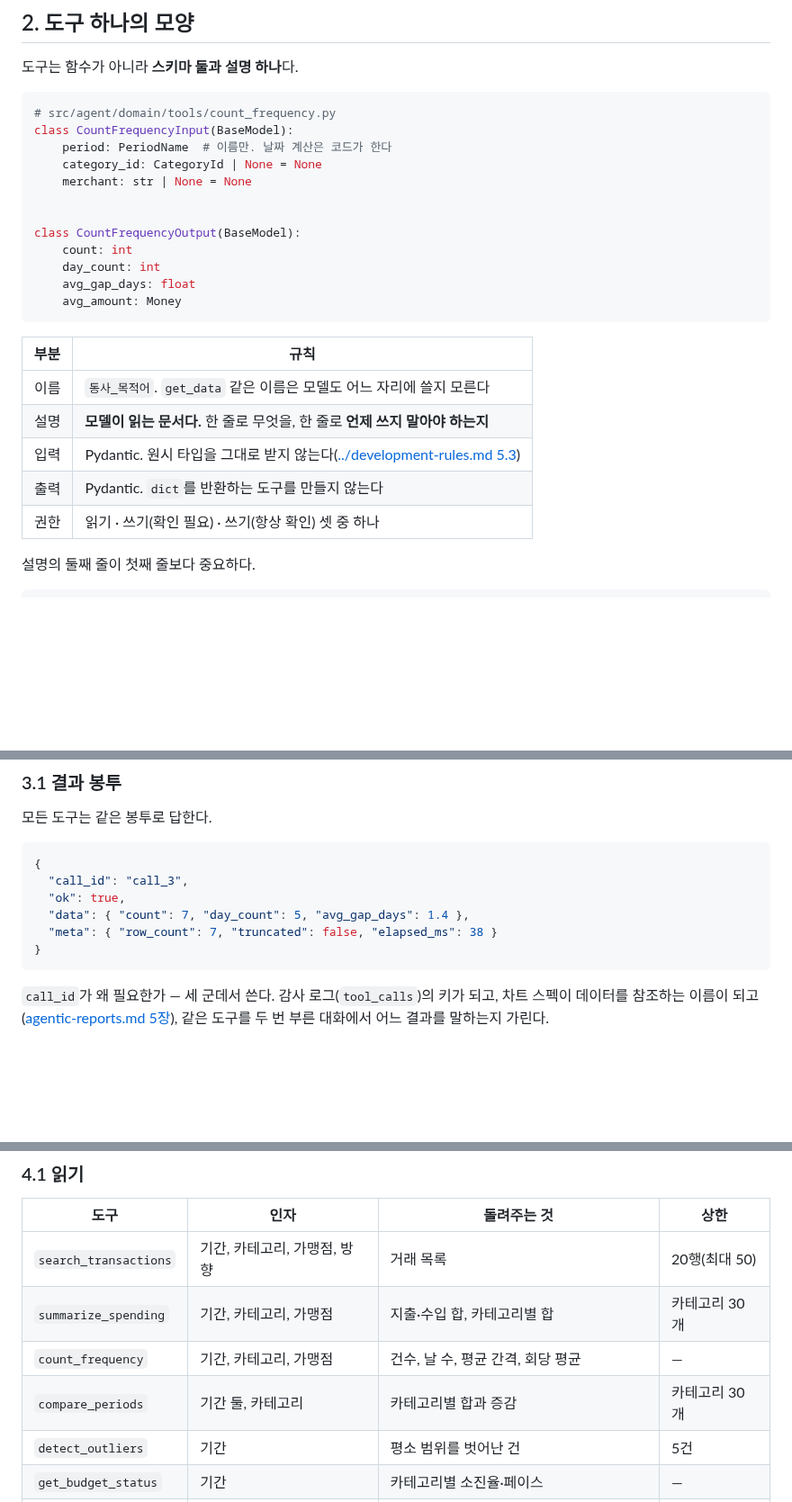
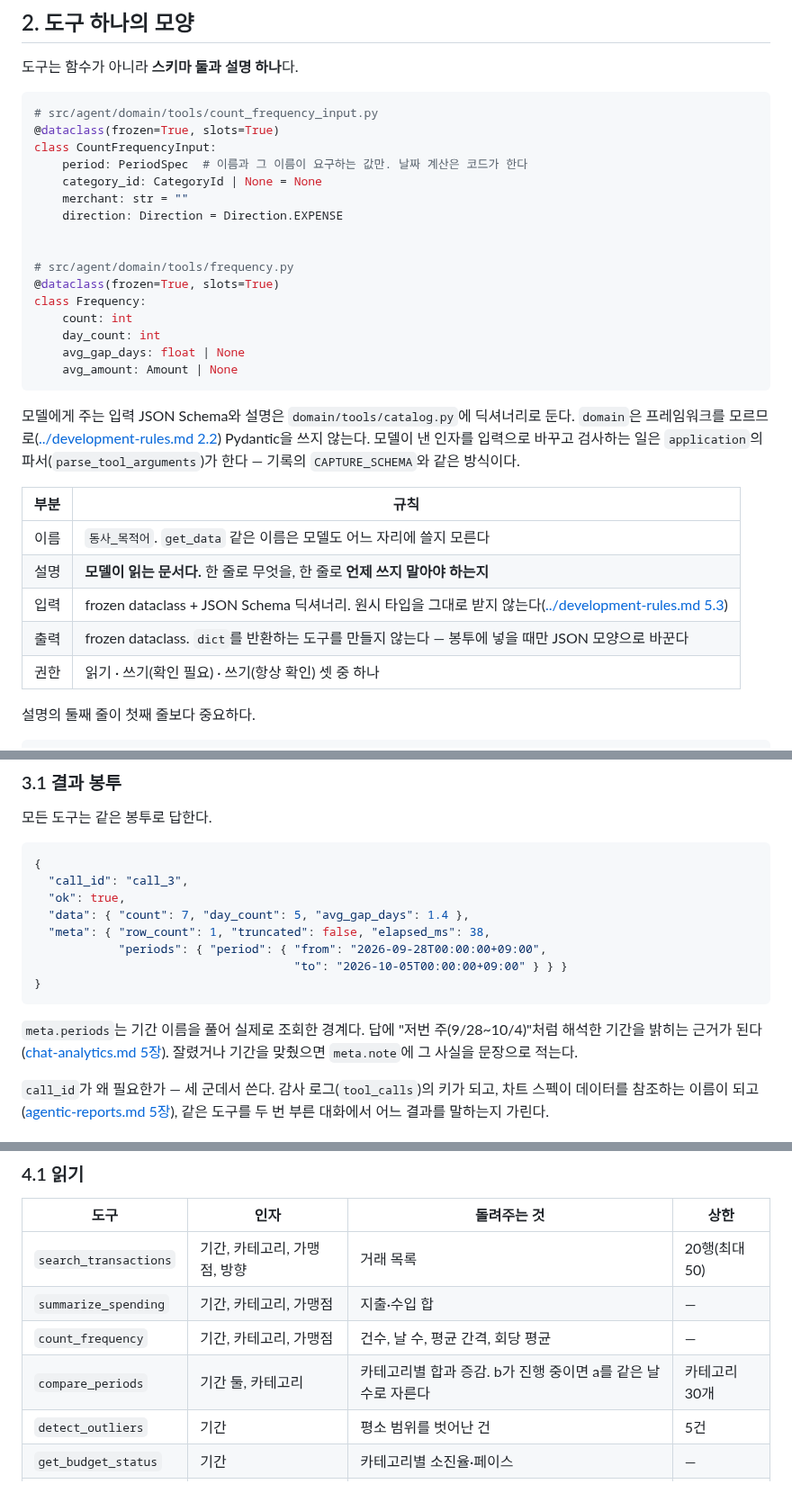
Before and after one commit to 2026-ai-service-engineering-a/account-book, a Markdown page: docs/ai/tools.md, 3 parts joined by grey strips. Shown at 90% size. Rendered like a GitHub page; blank space fills up the shorter version.

Commit message:
docs: 도구 문서를 구현에 맞춘다
- tools.md 2장: 도구의 입력·출력은 Pydantic이 아니라 frozen dataclass, 입력 JSON Schema는
  catalog.py의 딕셔너리다. domain은 프레임워크를 모른다(development-rules 2.2) — 예시
  코드와 표를 고쳤다.
- tools.md 3.1: 봉투의 meta에 periods(실제로 조회한 경계)와 note.
- tools.md 4.1: summarize_spending은 지출·수입 합만 낸다 — api가 카테고리별 합을 내지
  않는다. compare_periods의 같은 날 수 맞춤을 적었다.
- tools.md 6장: query는 읽기 5개다(①의 계획에서 정했다).
- chat-analytics.md 5장: 진행 중인 기간의 끝은 "지금"이 아니라 오늘의 끝, 최근 n일은 오늘을
  포함한 n일, range 줄 추가. 경계 계산이 날짜만 받는 순수 계산이라서다.
- chat-analytics.md 4장 그림: 진행 줄(SSE tool)은 LLM이 도구를 고른 뒤에 나간다.
  응답 필드 days → day_count(계약과 같게).

Refs #8

Co-Authored-By: Claude Opus 5.5 <noreply@anthropic.com>

````diff
--- a/docs/ai/tools.md
+++ b/docs/ai/tools.md
@@ -20,26 +20,35 @@
 도구는 함수가 아니라 **스키마 둘과 설명 하나**다.
 
 ```python
-# src/agent/domain/tools/count_frequency.py
-class CountFrequencyInput(BaseModel):
-    period: PeriodName  # 이름만. 날짜 계산은 코드가 한다
+# src/agent/domain/tools/count_frequency_input.py
+@dataclass(frozen=True, slots=True)
+class CountFrequencyInput:
+    period: PeriodSpec  # 이름과 그 이름이 요구하는 값만. 날짜 계산은 코드가 한다
     category_id: CategoryId | None = None
-    merchant: str | None = None
+    merchant: str = ""
+    direction: Direction = Direction.EXPENSE
 
 
-class CountFrequencyOutput(BaseModel):
+# src/agent/domain/tools/frequency.py
+@dataclass(frozen=True, slots=True)
+class Frequency:
     count: int
     day_count: int
-    avg_gap_days: float
-    avg_amount: Money
+    avg_gap_days: float | None
+    avg_amount: Amount | None
 ```
+
+모델에게 주는 입력 JSON Schema와 설명은 `domain/tools/catalog.py`에 딕셔너리로 둔다.
+`domain`은 프레임워크를 모르므로([../development-rules.md 2.2](../development-rules.md#22-의존-규칙--화살표는-안쪽으로만))
+Pydantic을 쓰지 않는다. 모델이 낸 인자를 입력으로 바꾸고 검사하는 일은 `application`의
+파서(`parse_tool_arguments`)가 한다 — 기록의 `CAPTURE_SCHEMA`와 같은 방식이다.
 
 | 부분 | 규칙 |
 |---|---|
 | 이름 | `동사_목적어`. `get_data` 같은 이름은 모델도 어느 자리에 쓸지 모른다 |
 | 설명 | **모델이 읽는 문서다.** 한 줄로 무엇을, 한 줄로 **언제 쓰지 말아야 하는지** |
-| 입력 | Pydantic. 원시 타입을 그대로 받지 않는다([../development-rules.md 5.3](../development-rules.md#53-원시-타입을-그대로-쓰지-않는다)) |
-| 출력 | Pydantic. `dict`를 반환하는 도구를 만들지 않는다 |
+| 입력 | frozen dataclass + JSON Schema 딕셔너리. 원시 타입을 그대로 받지 않는다([../development-rules.md 5.3](../development-rules.md#53-원시-타입을-그대로-쓰지-않는다)) |
+| 출력 | frozen dataclass. `dict`를 반환하는 도구를 만들지 않는다 — 봉투에 넣을 때만 JSON 모양으로 바꾼다 |
 | 권한 | 읽기 · 쓰기(확인 필요) · 쓰기(항상 확인) 셋 중 하나 |
 
 설명의 둘째 줄이 첫째 줄보다 중요하다.
@@ -74,9 +83,15 @@ count_frequency — 기간 안의 거래 건수와 거래가 있던 날 수를
   "call_id": "call_3",
   "ok": true,
   "data": { "count": 7, "day_count": 5, "avg_gap_days": 1.4 },
-  "meta": { "row_count": 7, "truncated": false, "elapsed_ms": 38 }
+  "meta": { "row_count": 1, "truncated": false, "elapsed_ms": 38,
+            "periods": { "period": { "from": "2026-09-28T00:00:00+09:00",
+                                     "to": "2026-10-05T00:00:00+09:00" } } }
 }
 ```
+
+`meta.periods`는 기간 이름을 풀어 실제로 조회한 경계다. 답에 "저번 주(9/28~10/4)"처럼
+해석한 기간을 밝히는 근거가 된다([chat-analytics.md 5장](chat-analytics.md#5-기간--llm에게-날짜를-계산시키지-않는다)).
+잘렸거나 기간을 맞췄으면 `meta.note`에 그 사실을 문장으로 적는다.
 
 `call_id`가 왜 필요한가 — 세 군데서 쓴다. 감사 로그(`tool_calls`)의 키가 되고, 차트 스펙이
 데이터를 참조하는 이름이 되고([agentic-reports.md 5장](agentic-reports.md#5-차트-스펙--그림은-선언으로-온다)),
@@ -104,9 +119,9 @@ count_frequency — 기간 안의 거래 건수와 거래가 있던 날 수를
 | 도구 | 인자 | 돌려주는 것 | 상한 |
 |---|---|---|---|
 | `search_transactions` | 기간, 카테고리, 가맹점, 방향 | 거래 목록 | 20행(최대 50) |
-| `summarize_spending` | 기간, 카테고리, 가맹점 | 지출·수입 합, 카테고리별 합 | 카테고리 30개 |
+| `summarize_spending` | 기간, 카테고리, 가맹점 | 지출·수입 합 | — |
 | `count_frequency` | 기간, 카테고리, 가맹점 | 건수, 날 수, 평균 간격, 회당 평균 | — |
-| `compare_periods` | 기간 둘, 카테고리 | 카테고리별 합과 증감 | 카테고리 30개 |
+| `compare_periods` | 기간 둘, 카테고리 | 카테고리별 합과 증감. b가 진행 중이면 a를 같은 날 수로 자른다 | 카테고리 30개 |
 | `detect_outliers` | 기간 | 평소 범위를 벗어난 건 | 5건 |
 | `get_budget_status` | 기간 | 카테고리별 소진율·페이스 | — |
 | `suggest_category` | 가맹점, 메모, 방향 | 후보 + 근거 거래 + 그 방향의 카테고리 사전 | 근거 8건 |
````
Also changed, not shown: other parts of docs/ai/tools.md (+1 -1 lines), docs/ai/chat-analytics.md (+10 -5 lines).
